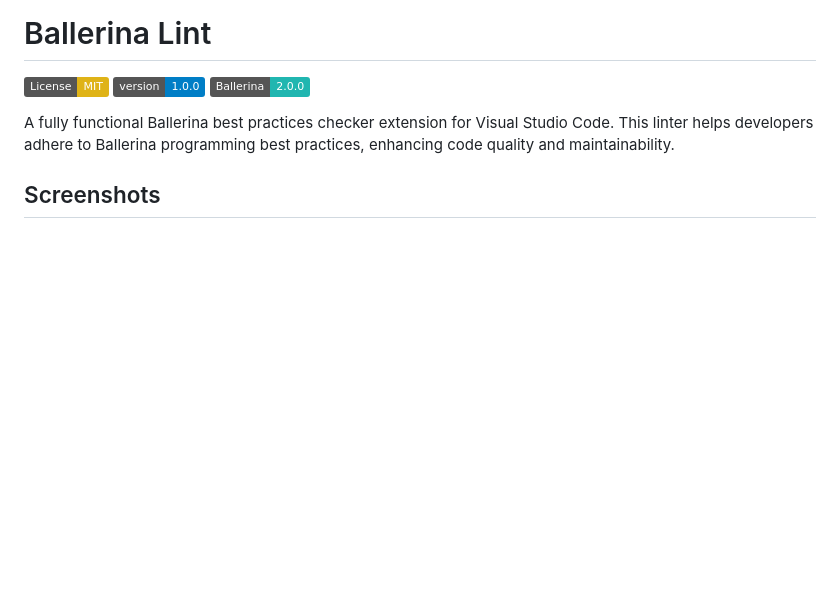
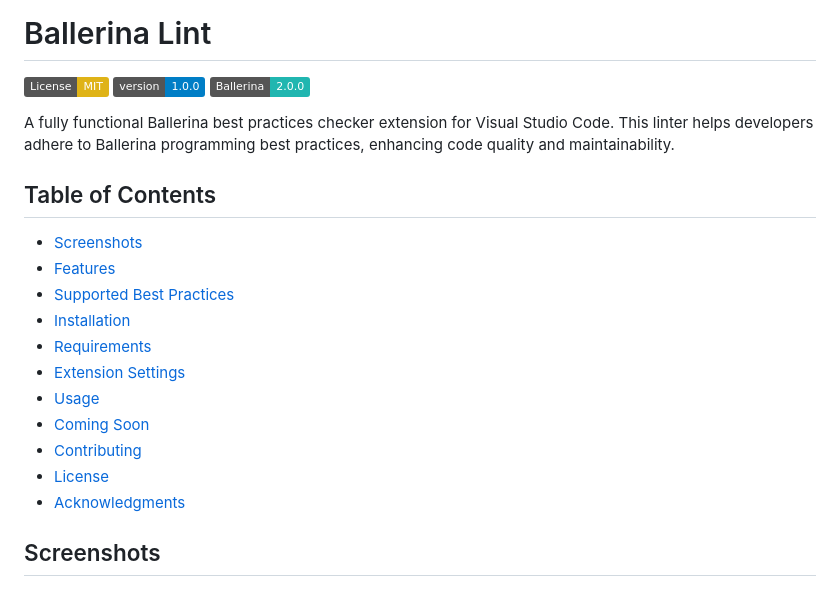
Before and after one commit to PramithaMJ/ballerina-lint, a Markdown page: README.md, the part around the change. Drawn GitHub-style; badges without logos; blank space fills up the shorter version.

Commit message:
update README to include a comprehensive table of contents for better navigation

```diff
--- a/README.md
+++ b/README.md
@@ -3,6 +3,20 @@
 [![License: MIT](https://img.shields.io/badge/License-MIT-yellow.svg)](https://opensource.org/licenses/MIT) [![Version](https://img.shields.io/badge/version-1.0.0-blue.svg)](https://github.com/PramithaMJ/ballerina-lint/releases/tag/v1.0.0) [![Ballerina](https://img.shields.io/badge/Ballerina-2.0.0-20b6b0.svg)](https://ballerina.io/)
 
 A fully functional Ballerina best practices checker extension for Visual Studio Code. This linter helps developers adhere to Ballerina programming best practices, enhancing code quality and maintainability.
+
+
+## Table of Contents
+- [Screenshots](#screenshots)
+- [Features](#features)
+- [Supported Best Practices](#supported-best-practices)
+- [Installation](#installation)
+- [Requirements](#requirements)
+- [Extension Settings](#extension-settings)
+- [Usage](#usage)
+- [Coming Soon](#coming-soon)
+- [Contributing](#contributing)
+- [License](#license)
+- [Acknowledgments](#acknowledgments)
 
 ## Screenshots
 
```
